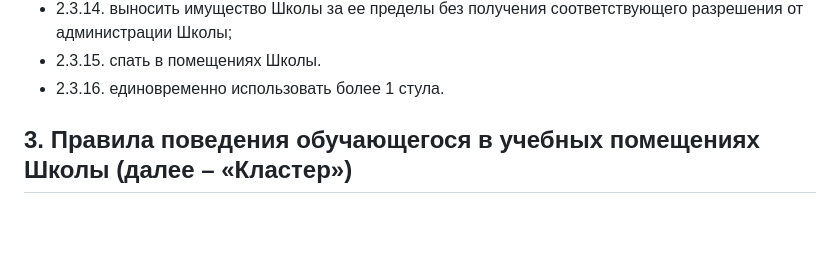
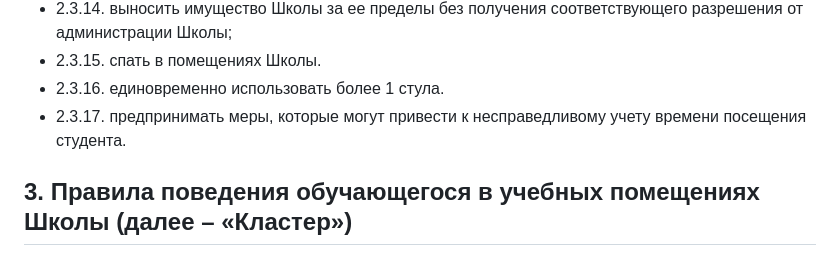
Before and after one commit to alem-01/docs, a Markdown page: MEMO.md, the part around the change. Drawn GitHub-style; blank space fills up the shorter version.

```diff
--- a/MEMO.md
+++ b/MEMO.md
@@ -67,6 +67,7 @@
 - 2.3.14. выносить имущество Школы за ее пределы без получения соответствующего разрешения от администрации Школы;
 - 2.3.15. спать в помещениях Школы.
 - 2.3.16. единовременно использовать более 1 стула.
+- 2.3.17. предпринимать меры, которые могут привести к несправедливому учету времени посещения студента.
 
 ## 3. Правила поведения обучающегося в учебных помещениях Школы (далее – «Кластер»)
 
```
